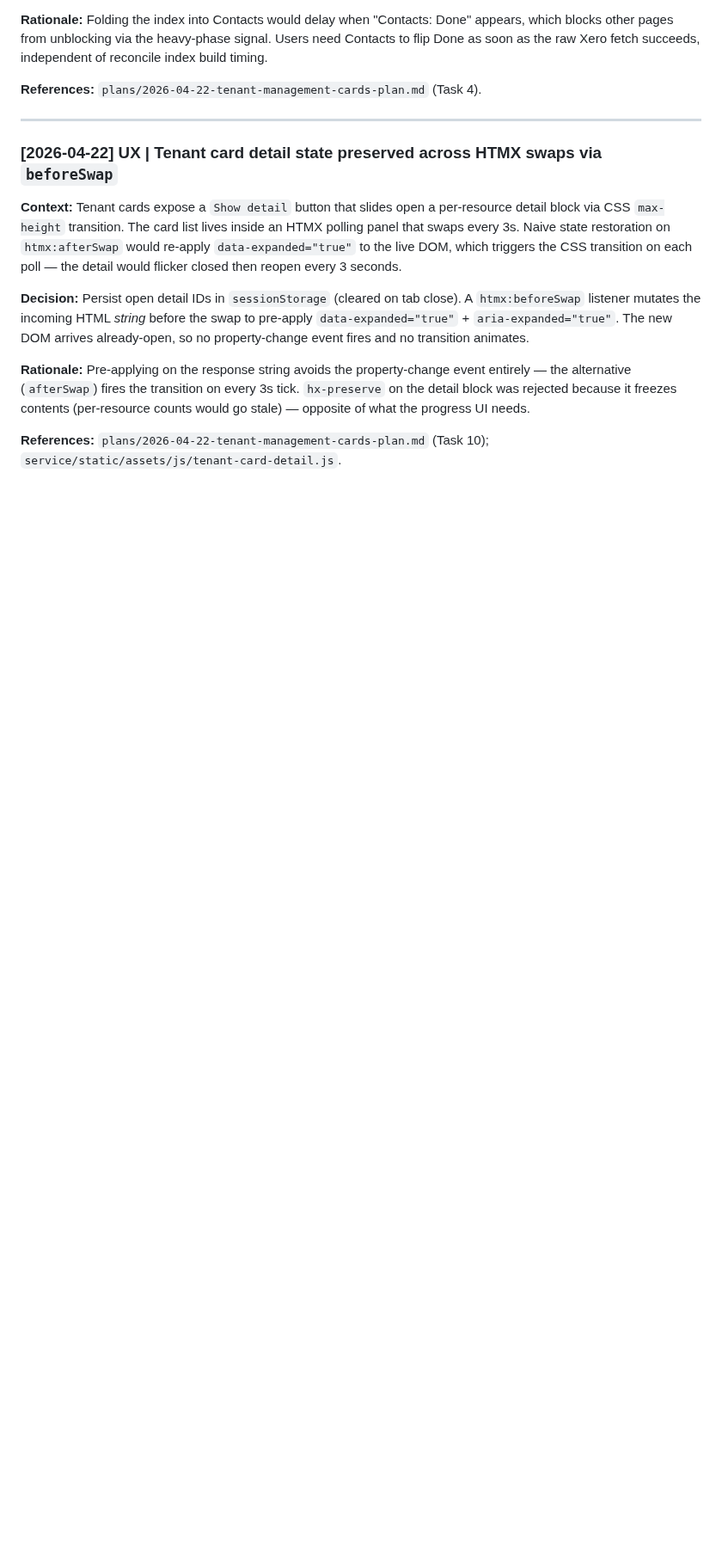
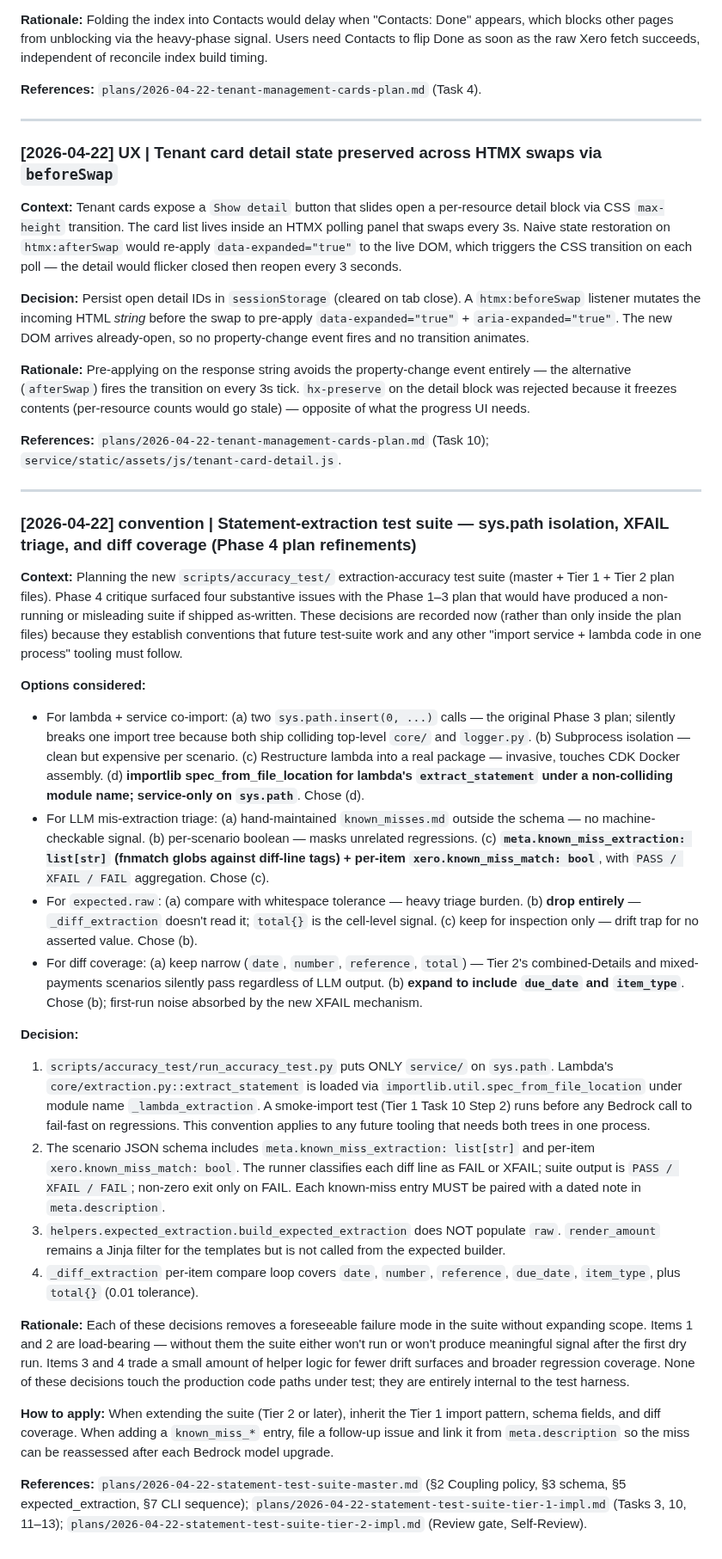
Before and after one commit to olliesaull/statement-processor, a Markdown page: docs/decisions/log.md, the part around the change. Shown at 86% size. Rendered like a GitHub page; blank space fills up the shorter version.

Commit message:
docs: record Phase 4 decision on extraction test-suite sys.path + XFAIL triage
Conventions for scripts/accuracy_test/: importlib-isolated lambda
co-import, meta.known_miss_extraction + per-item xero.known_miss_match
with PASS/XFAIL/FAIL triage, dropped expected.raw, expanded diff
coverage to due_date + item_type.

Co-Authored-By: Claude Opus 4.7 (1M context) <noreply@anthropic.com>

```diff
--- a/docs/decisions/log.md
+++ b/docs/decisions/log.md
@@ -594,3 +594,27 @@ dependency surface auditable on its own. Consistent with Python-style
 **Rationale:** Pre-applying on the response string avoids the property-change event entirely — the alternative (`afterSwap`) fires the transition on every 3s tick. `hx-preserve` on the detail block was rejected because it freezes contents (per-resource counts would go stale) — opposite of what the progress UI needs.
 
 **References:** `plans/2026-04-22-tenant-management-cards-plan.md` (Task 10); `service/static/assets/js/tenant-card-detail.js`.
+
+---
+
+### [2026-04-22] convention | Statement-extraction test suite — sys.path isolation, XFAIL triage, and diff coverage (Phase 4 plan refinements)
+
+**Context:** Planning the new `scripts/accuracy_test/` extraction-accuracy test suite (master + Tier 1 + Tier 2 plan files). Phase 4 critique surfaced four substantive issues with the Phase 1–3 plan that would have produced a non-running or misleading suite if shipped as-written. These decisions are recorded now (rather than only inside the plan files) because they establish conventions that future test-suite work and any other "import service + lambda code in one process" tooling must follow.
+
+**Options considered:**
+- For lambda + service co-import: (a) two `sys.path.insert(0, ...)` calls — the original Phase 3 plan; silently breaks one import tree because both ship colliding top-level `core/` and `logger.py`. (b) Subprocess isolation — clean but expensive per scenario. (c) Restructure lambda into a real package — invasive, touches CDK Docker assembly. (d) **importlib spec_from_file_location for lambda's `extract_statement` under a non-colliding module name; service-only on `sys.path`**. Chose (d).
+- For LLM mis-extraction triage: (a) hand-maintained `known_misses.md` outside the schema — no machine-checkable signal. (b) per-scenario boolean — masks unrelated regressions. (c) **`meta.known_miss_extraction: list[str]` (fnmatch globs against diff-line tags) + per-item `xero.known_miss_match: bool`**, with `PASS / XFAIL / FAIL` aggregation. Chose (c).
+- For `expected.raw`: (a) compare with whitespace tolerance — heavy triage burden. (b) **drop entirely** — `_diff_extraction` doesn't read it; `total{}` is the cell-level signal. (c) keep for inspection only — drift trap for no asserted value. Chose (b).
+- For diff coverage: (a) keep narrow (`date`, `number`, `reference`, `total`) — Tier 2's combined-Details and mixed-payments scenarios silently pass regardless of LLM output. (b) **expand to include `due_date` and `item_type`**. Chose (b); first-run noise absorbed by the new XFAIL mechanism.
+
+**Decision:**
+1. `scripts/accuracy_test/run_accuracy_test.py` puts ONLY `service/` on `sys.path`. Lambda's `core/extraction.py::extract_statement` is loaded via `importlib.util.spec_from_file_location` under module name `_lambda_extraction`. A smoke-import test (Tier 1 Task 10 Step 2) runs before any Bedrock call to fail-fast on regressions. This convention applies to any future tooling that needs both trees in one process.
+2. The scenario JSON schema includes `meta.known_miss_extraction: list[str]` and per-item `xero.known_miss_match: bool`. The runner classifies each diff line as FAIL or XFAIL; suite output is `PASS / XFAIL / FAIL`; non-zero exit only on FAIL. Each known-miss entry MUST be paired with a dated note in `meta.description`.
+3. `helpers.expected_extraction.build_expected_extraction` does NOT populate `raw`. `render_amount` remains a Jinja filter for the templates but is not called from the expected builder.
+4. `_diff_extraction` per-item compare loop covers `date`, `number`, `reference`, `due_date`, `item_type`, plus `total{}` (0.01 tolerance).
+
+**Rationale:** Each of these decisions removes a foreseeable failure mode in the suite without expanding scope. Items 1 and 2 are load-bearing — without them the suite either won't run or won't produce meaningful signal after the first dry run. Items 3 and 4 trade a small amount of helper logic for fewer drift surfaces and broader regression coverage. None of these decisions touch the production code paths under test; they are entirely internal to the test harness.
+
+**How to apply:** When extending the suite (Tier 2 or later), inherit the Tier 1 import pattern, schema fields, and diff coverage. When adding a `known_miss_*` entry, file a follow-up issue and link it from `meta.description` so the miss can be reassessed after each Bedrock model upgrade.
+
+**References:** `plans/2026-04-22-statement-test-suite-master.md` (§2 Coupling policy, §3 schema, §5 expected_extraction, §7 CLI sequence); `plans/2026-04-22-statement-test-suite-tier-1-impl.md` (Tasks 3, 10, 11–13); `plans/2026-04-22-statement-test-suite-tier-2-impl.md` (Review gate, Self-Review).
```
